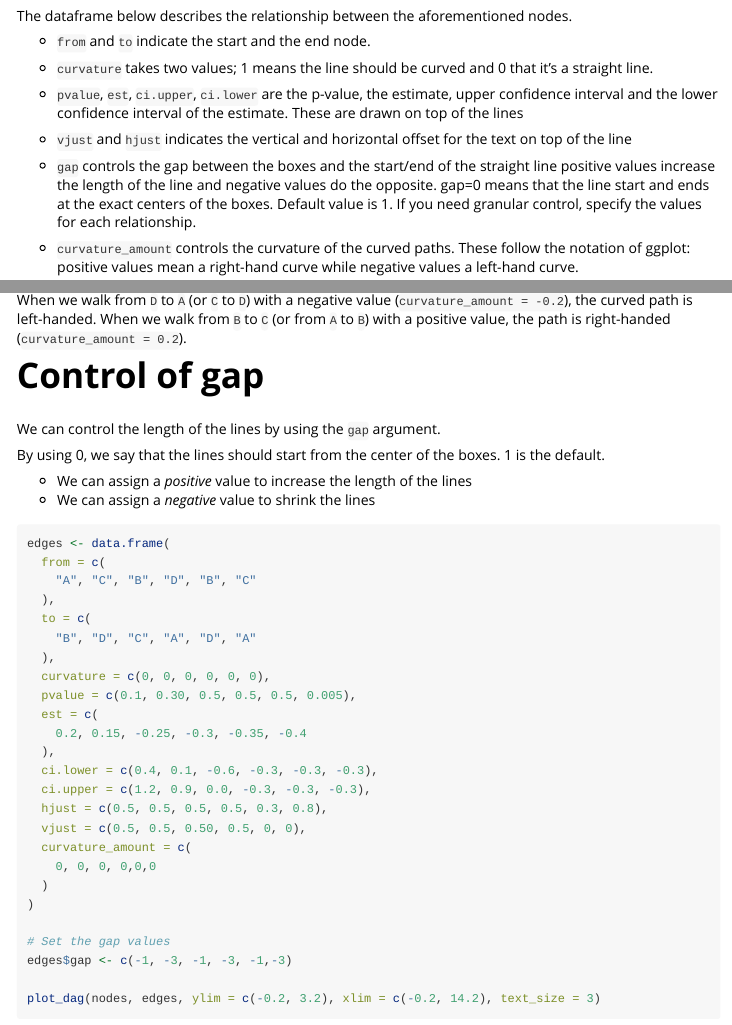
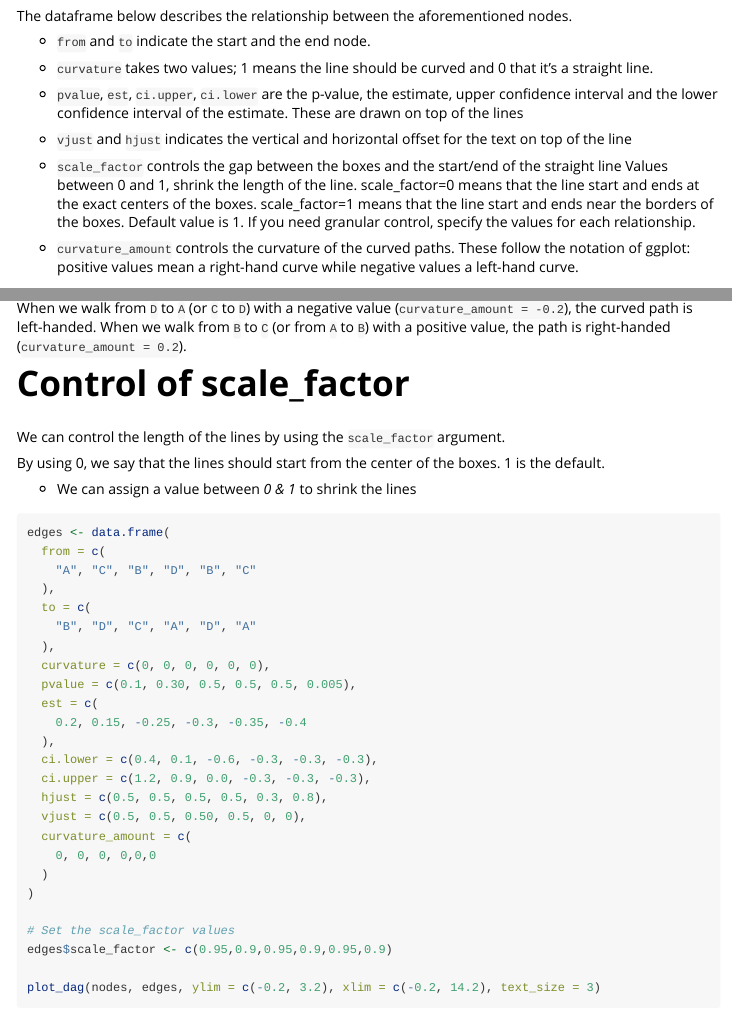
Before and after one commit to LabAsim/Lmisc, an R Markdown document (vignettes/Lmisc.Rmd): the page in a window 1100 px wide, from 450 px down, and a second part further down, joined at a grey line. Rendered offline with R 4.5, knitr and Pandoc, with nearby package versions; some code elsewhere in the file could not run offline.

Commit message:
update Lmisc.Rmd to depict scale_factor

````diff
--- a/vignettes/Lmisc.Rmd
+++ b/vignettes/Lmisc.Rmd
@@ -61,9 +61,10 @@ are drawn on top of the lines
 * `vjust` and `hjust` indicates the vertical and horizontal offset
 for the text on top of the line
 
-* `gap` controls the gap between the boxes and the start/end of the straight line
-positive values increase the length of the line and negative values do the opposite.
-gap=0 means that the line start and ends at the exact centers of the boxes.
+* `scale_factor` controls the gap between the boxes and the start/end of the straight line
+Values between 0 and 1, shrink the length of the line.
+scale_factor=0 means that the line start and ends at the exact centers of the boxes.
+scale_factor=1 means that the line start and ends near the borders of the boxes.
 Default value is 1. If you need granular control, specify the values for each relationship.
 
 * `curvature_amount` controls the curvature of the curved paths. These follow the notation of ggplot: positive values mean a right-hand curve while negative values a left-hand curve.
@@ -158,14 +159,13 @@ the curved path is left-handed.
 When we walk from `B` to `C` (or from `A` to `B`) with a positive value,
 the path is right-handed (`curvature_amount = 0.2`).
 
-# Control of gap
+# Control of scale_factor
 
-We can control the length of the lines by using the `gap` argument.
+We can control the length of the lines by using the `scale_factor` argument.
 
 By using 0, we say that the lines should start from the center of the boxes.
 1 is the default.
 
-* We can assign a *positive* value to increase the length of the lines
-* We can assign a *negative* value to shrink the lines
+* We can assign a value between *0 & 1* to shrink the lines
 
 ```{r}
@@ -196,8 +196,8 @@ edges <- data.frame(
   )
 )
 
-# Set the gap values
-edges$gap <- c(-1, -3, -1, -3, -1,-3)
+# Set the scale_factor values
+edges$scale_factor <- c(0.95,0.9,0.95,0.9,0.95,0.9)
 
 plot_dag(nodes, edges, ylim = c(-0.2, 3.2), xlim = c(-0.2, 14.2), text_size = 3)
 ```
````
Also changed, not shown: vignettes/Lmisc.Rmd (7 more changed lines).
